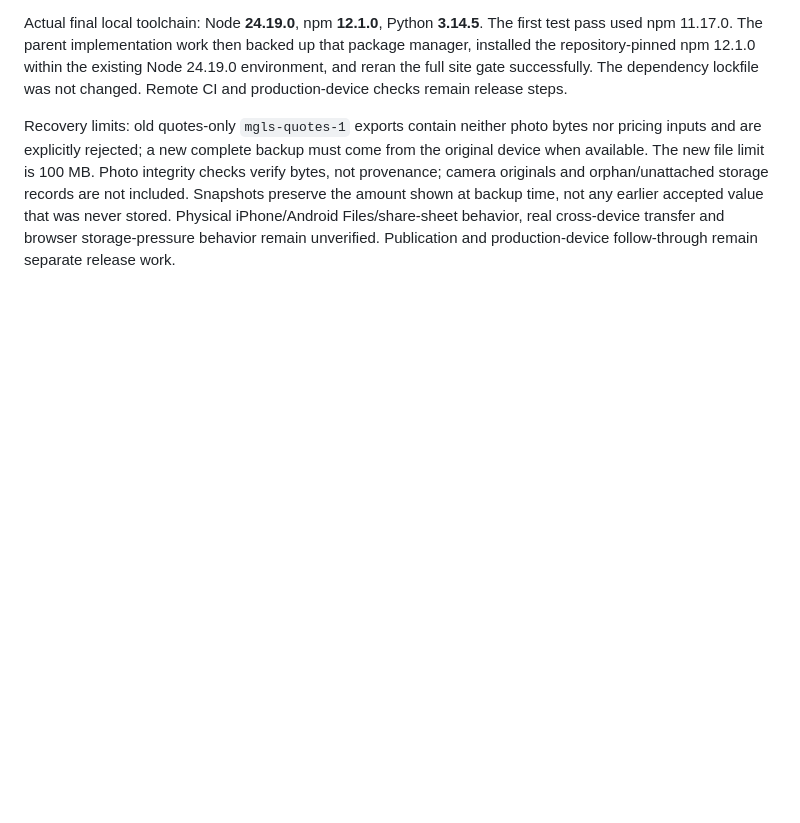
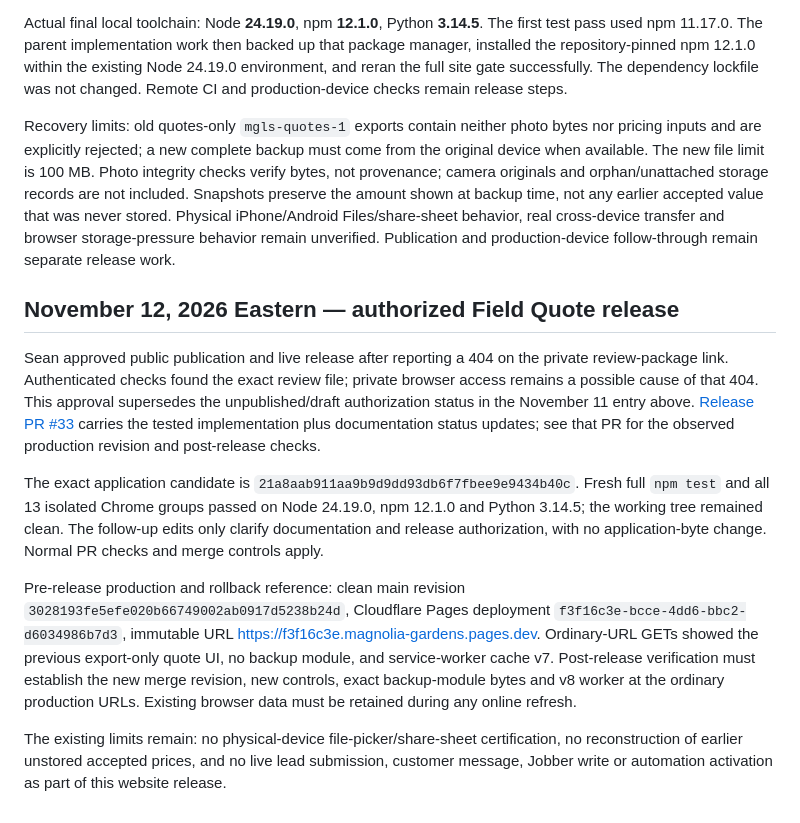
Before and after one commit to seanpr1/magnolia-gardens, a Markdown page: docs/RELEASE.md, the part around the change. Rendered like a GitHub page; blank space fills up the shorter version.

```diff
--- a/docs/RELEASE.md
+++ b/docs/RELEASE.md
@@ -855,3 +855,13 @@ Validation: `npm test` passed the full site gate, including 14 new field-backup
 Actual final local toolchain: Node **24.19.0**, npm **12.1.0**, Python **3.14.5**. The first test pass used npm 11.17.0. The parent implementation work then backed up that package manager, installed the repository-pinned npm 12.1.0 within the existing Node 24.19.0 environment, and reran the full site gate successfully. The dependency lockfile was not changed. Remote CI and production-device checks remain release steps.
 
 Recovery limits: old quotes-only `mgls-quotes-1` exports contain neither photo bytes nor pricing inputs and are explicitly rejected; a new complete backup must come from the original device when available. The new file limit is 100 MB. Photo integrity checks verify bytes, not provenance; camera originals and orphan/unattached storage records are not included. Snapshots preserve the amount shown at backup time, not any earlier accepted value that was never stored. Physical iPhone/Android Files/share-sheet behavior, real cross-device transfer and browser storage-pressure behavior remain unverified. Publication and production-device follow-through remain separate release work.
+
+## November 12, 2026 Eastern — authorized Field Quote release
+
+Sean approved public publication and live release after reporting a 404 on the private review-package link. Authenticated checks found the exact review file; private browser access remains a possible cause of that 404. This approval supersedes the unpublished/draft authorization status in the November 11 entry above. [Release PR #33](https://github.com/seanpr1/magnolia-gardens/pull/33) carries the tested implementation plus documentation status updates; see that PR for the observed production revision and post-release checks.
+
+The exact application candidate is `21a8aab911aa9b9d9dd93db6f7fbee9e9434b40c`. Fresh full `npm test` and all 13 isolated Chrome groups passed on Node 24.19.0, npm 12.1.0 and Python 3.14.5; the working tree remained clean. The follow-up edits only clarify documentation and release authorization, with no application-byte change. Normal PR checks and merge controls apply.
+
+Pre-release production and rollback reference: clean main revision `3028193fe5efe020b66749002ab0917d5238b24d`, Cloudflare Pages deployment `f3f16c3e-bcce-4dd6-bbc2-d6034986b7d3`, immutable URL https://f3f16c3e.magnolia-gardens.pages.dev. Ordinary-URL GETs showed the previous export-only quote UI, no backup module, and service-worker cache v7. Post-release verification must establish the new merge revision, new controls, exact backup-module bytes and v8 worker at the ordinary production URLs. Existing browser data must be retained during any online refresh.
+
+The existing limits remain: no physical-device file-picker/share-sheet certification, no reconstruction of earlier unstored accepted prices, and no live lead submission, customer message, Jobber write or automation activation as part of this website release.
```
Also changed, not shown: README.md (+1 -1 lines), docs/FIELD-QUOTE-BACKUP.md (+1 -1 lines).
